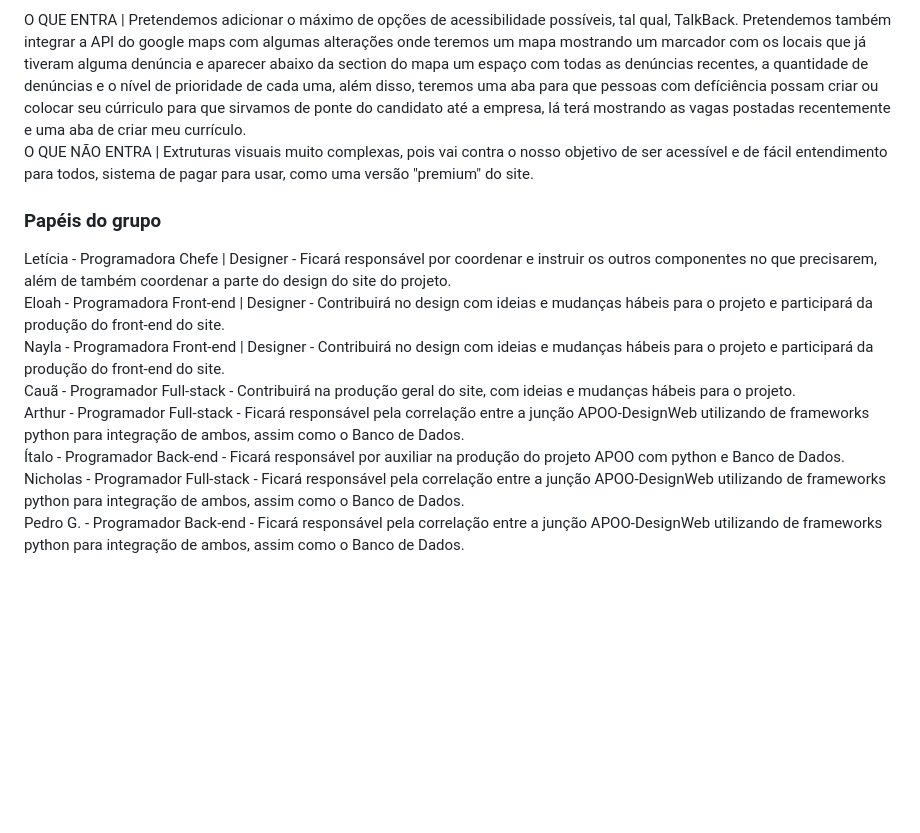
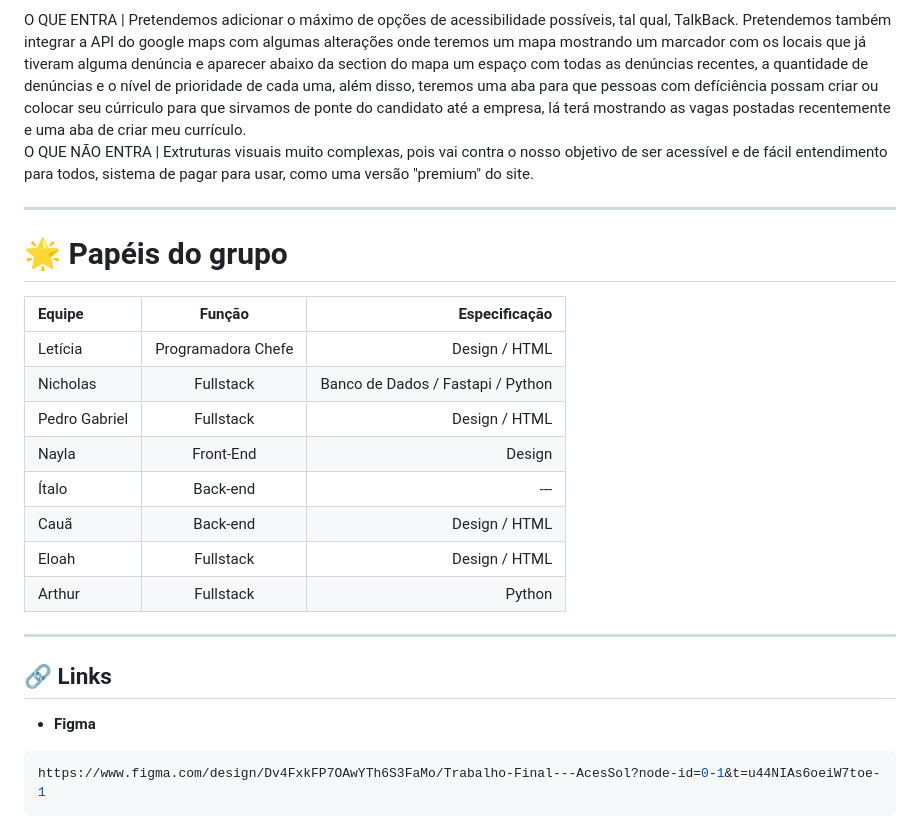
Before and after one commit to Nolt-Gabriel/Trabalho-Final-MEG, a Markdown page: README.md, the part around one of its changes. Rendered like a GitHub page; blank space fills up the shorter version.

Commit message:
feat: Update README.md

````diff
--- a/README.md
+++ b/README.md
@@ -14,11 +28,27 @@ acessibilidade e inclusão urbana. Tendo em vista a história da ocupação urba
 <p>O QUE ENTRA | Pretendemos adicionar o máximo de opções de acessibilidade possíveis, tal qual, TalkBack. Pretendemos também integrar a API do google maps com algumas alterações onde teremos um mapa mostrando um marcador com os locais que já tiveram alguma denúncia e aparecer abaixo da section do mapa um espaço com todas as denúncias recentes, a quantidade de denúncias e o nível de prioridade de cada uma, além disso, teremos uma aba para que pessoas com defíciência possam criar ou colocar seu cúrriculo para que sirvamos de ponte do candidato até a empresa, lá terá mostrando as vagas postadas recentemente e uma aba de criar meu currículo.<br>
 O QUE NÃO ENTRA | Extruturas visuais muito complexas, pois vai contra o nosso objetivo de ser acessível e de fácil entendimento para todos, sistema de pagar para usar, como uma versão "premium" do site.</p>
-<h3>Papéis do grupo</h3>
-<p>Letícia  - Programadora Chefe     | Designer - Ficará responsável por coordenar e instruir os outros componentes no que precisarem, além de também coordenar a parte do design do site do projeto.<br>
-   Eloah    - Programadora Front-end | Designer - Contribuirá no design com ideias e mudanças hábeis para o projeto e participará da produção do front-end do site.<br>
-   Nayla    - Programadora Front-end | Designer - Contribuirá no design com ideias e mudanças hábeis para o projeto e participará da produção do front-end do site.<br>
-   Cauã     - Programador Full-stack            - Contribuirá na produção geral do site, com ideias e mudanças hábeis para o projeto.<br>
-   Arthur   - Programador Full-stack            - Ficará responsável pela correlação entre a junção APOO-DesignWeb utilizando de frameworks python para integração de ambos, assim como o Banco de Dados.<br>
-   Ítalo    - Programador Back-end              - Ficará responsável por auxiliar na produção do projeto APOO com python e Banco de Dados.<br>
-   Nicholas - Programador Full-stack            - Ficará responsável pela correlação entre a junção APOO-DesignWeb utilizando de frameworks python para integração de ambos, assim como o Banco de Dados.<br>
-   Pedro G. - Programador Back-end              - Ficará responsável pela correlação entre a junção APOO-DesignWeb utilizando de frameworks python para integração de ambos, assim como o Banco de Dados.</p>
+
+---
+
+# 🌟 Papéis do grupo
+
+
+| Equipe | Função | Especificação |
+| :---------- | :---------: | ----------: |
+| Letícia   | Programadora Chefe   | Design / HTML |
+| Nicholas   | Fullstack  | Banco de Dados / Fastapi / Python   |
+| Pedro Gabriel   | Fullstack   | Design / HTML  |
+| Nayla   | Front-End   | Design  |
+| Ítalo   | Back-end   | ---  |
+| Cauã   | Back-end   | Design / HTML  |
+| Eloah   | Fullstack   | Design / HTML  |
+| Arthur   | Fullstack   | Python |
+
+---
+
+## 🔗 Links
+
+- **Figma**
+```bash
+https://www.figma.com/design/Dv4FxkFP7OAwYTh6S3FaMo/Trabalho-Final---AcesSol?node-id=0-1&t=u44NIAs6oeiW7toe-1
+```
````
Also changed, not shown: other parts of README.md (+23 -9 lines).
